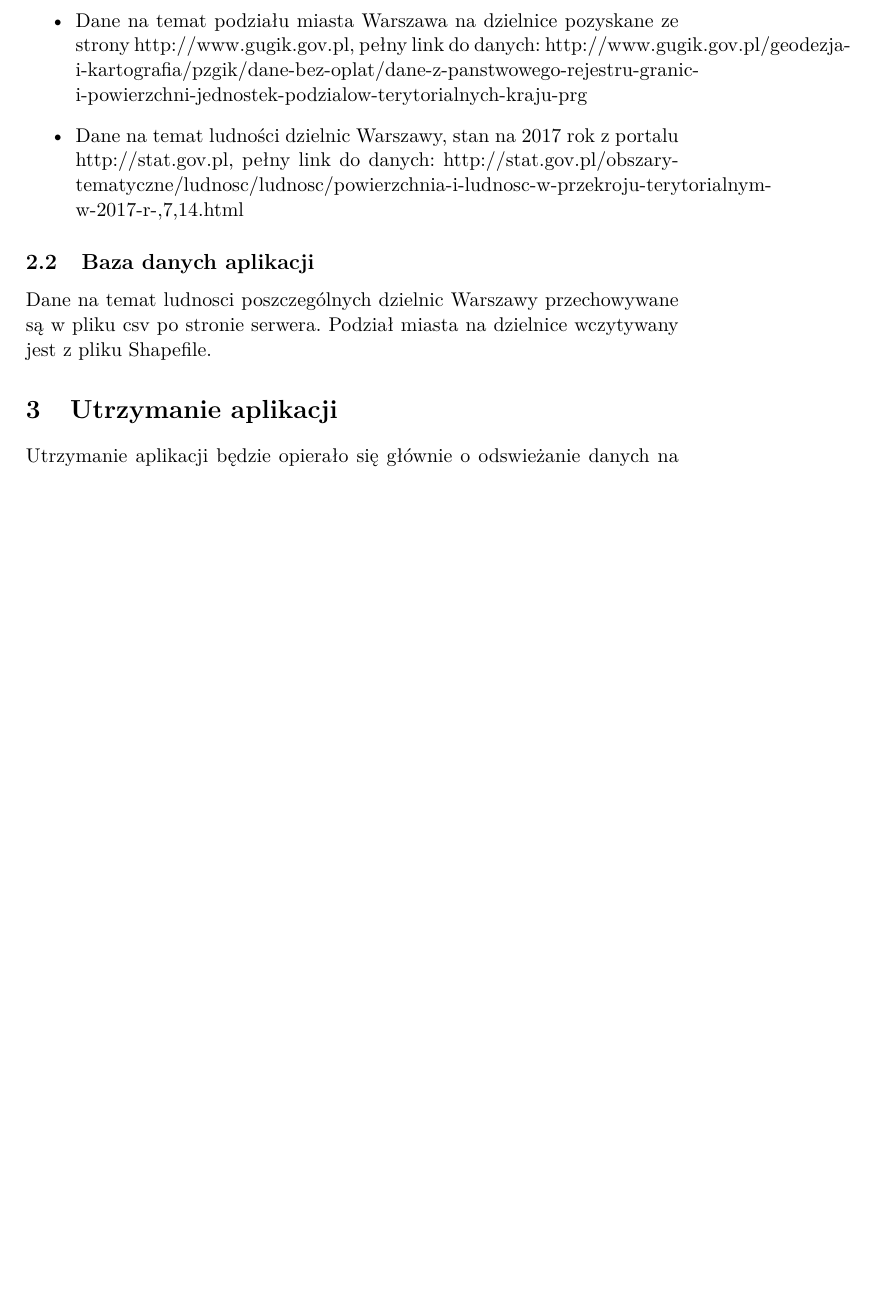
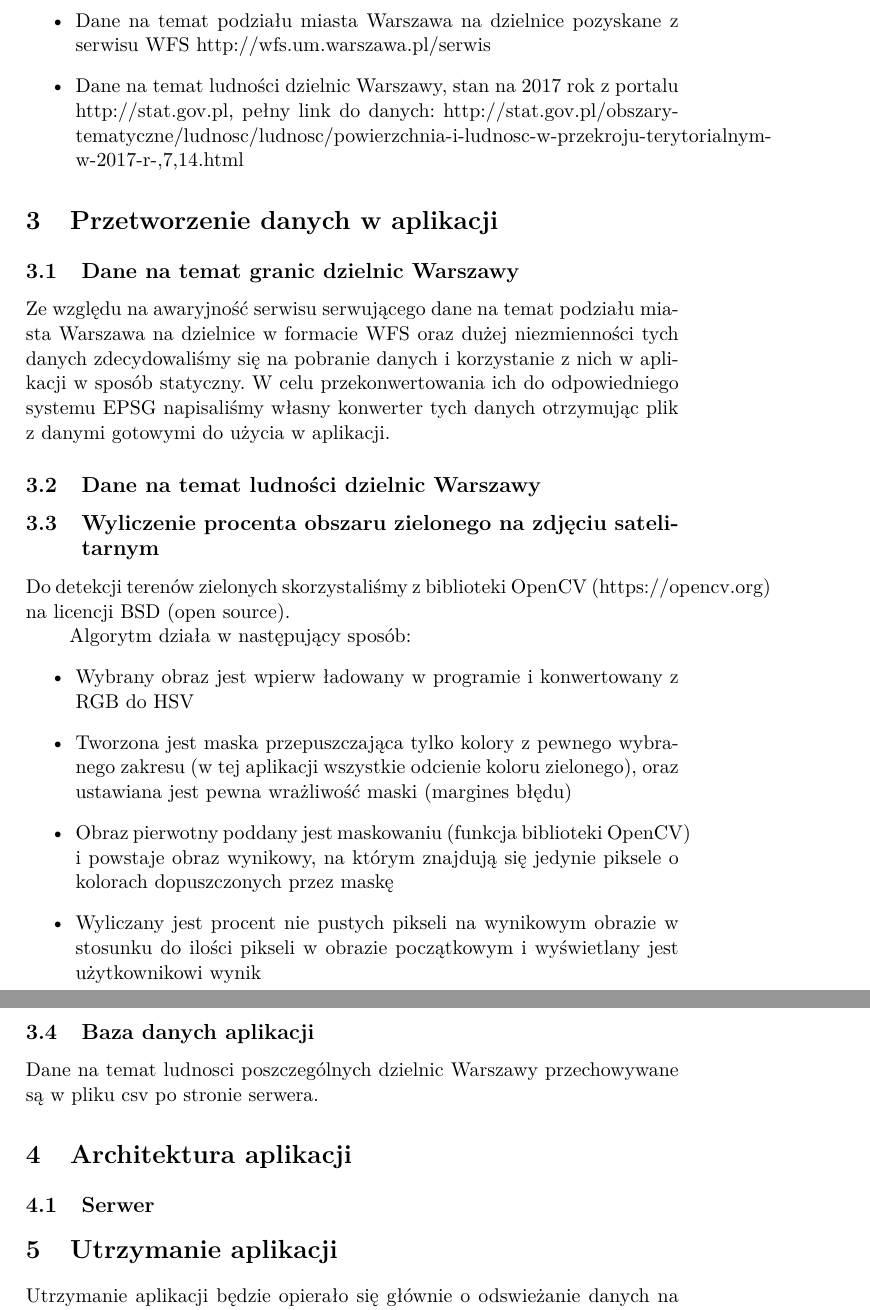
Before and after one commit to BartoszJasinski/AiUGIS, a LaTeX document (docs/preliminary_docs/Dokumentacja.tex): part of page 4 of 4 before the commit and two parts of pages 4 and 5 of 5 after it, the two joined at a grey line, cut so that both start at the same text, the shorter picture padded with empty space. Compiled offline with pdfLaTeX.

Commit message:
dokumentacja update

```diff
--- a/docs/preliminary_docs/Dokumentacja.tex
+++ b/docs/preliminary_docs/Dokumentacja.tex
@@ -83,12 +83,37 @@ Zapytania będą zwracać wcześniej wyliczone wartości przetrzymywane na serwe
 
 	\begin{itemize}
 	\item Zdjęcia satelitarne z Google Maps API: https://maps.googleapis.com
-	\item Dane na temat podziału miasta Warszawa na dzielnice pozyskane ze strony http://www.gugik.gov.pl, pełny link do danych: http://www.gugik.gov.pl/geodezja-i-kartografia/pzgik/dane-bez-oplat/dane-z-panstwowego-rejestru-granic-i-powierzchni-jednostek-podzialow-terytorialnych-kraju-prg
+	\item Dane na temat podziału miasta Warszawa na dzielnice pozyskane z serwisu WFS http://wfs.um.warszawa.pl/serwis
 	\item Dane na temat ludności dzielnic Warszawy, stan na 2017 rok z portalu http://stat.gov.pl, pełny link do danych: http://stat.gov.pl/obszary-tematyczne/ludnosc/ludnosc/powierzchnia-i-ludnosc-w-przekroju-terytorialnym-w-2017-r-,7,14.html
 	\end{itemize}
 
+	\section{Przetworzenie danych w aplikacji}
+
+	\subsection{Dane na temat granic dzielnic Warszawy}
+	Ze względu na awaryjność serwisu serwującego dane na temat podziału miasta Warszawa na dzielnice w formacie WFS oraz dużej niezmienności tych danych zdecydowaliśmy się na pobranie danych i korzystanie z nich w aplikacji w sposób statyczny. W celu przekonwertowania ich do odpowiedniego systemu EPSG napisaliśmy własny konwerter tych danych otrzymując plik z danymi gotowymi do użycia w aplikacji.
+
+	\subsection{Dane na temat ludności dzielnic Warszawy}
+
+
+	\subsection{Wyliczenie procenta obszaru zielonego na zdjęciu satelitarnym}
+	Do detekcji terenów zielonych skorzystaliśmy z biblioteki OpenCV (https://opencv.org) na licencji BSD (open source).
+
+	Algorytm działa w następujący sposób:
+	\begin{itemize}
+	\item Wybrany obraz jest wpierw ładowany w programie i konwertowany z RGB do HSV
+	\item Tworzona jest maska przepuszczająca tylko kolory z pewnego wybranego zakresu (w tej aplikacji wszystkie odcienie koloru zielonego), oraz ustawiana jest pewna wrażliwość maski (margines błędu)
+	\item Obraz pierwotny poddany jest maskowaniu (funkcja biblioteki OpenCV) i powstaje obraz wynikowy, na którym znajdują się jedynie piksele o kolorach dopuszczonych przez maskę
+	\item Wyliczany jest procent nie pustych pikseli na wynikowym obrazie w stosunku do ilości pikseli w obrazie początkowym i wyświetlany jest użytkownikowi wynik
+	\end{itemize}
+
+
+
 	\subsection{Baza danych aplikacji}
-	Dane na temat ludnosci poszczególnych dzielnic Warszawy przechowywane są w pliku csv po stronie serwera. Podział miasta na dzielnice wczytywany jest z pliku Shapefile.
+	Dane na temat ludnosci poszczególnych dzielnic Warszawy przechowywane są w pliku csv po stronie serwera.
+
+\section{Architektura aplikacji}
+
+	\subsection{Serwer}
 
 	\section{Utrzymanie aplikacji}
 		Utrzymanie aplikacji będzie opierało się głównie o odswieżanie danych na temat ludnosći dzielnic Warszawy oraz ewentualnym odswieżeniu danych o granicach administracyjnych dzielnic w razie ich zmiany, lub utworzenia nowych jednostek oraz uaktualniania zdjęć satelitarnych które służą do szacowania ilości terenów zielonych.
```
Also changed, not shown: docs/preliminary_docs/Dokumentacja.pdf, 2 other files.
